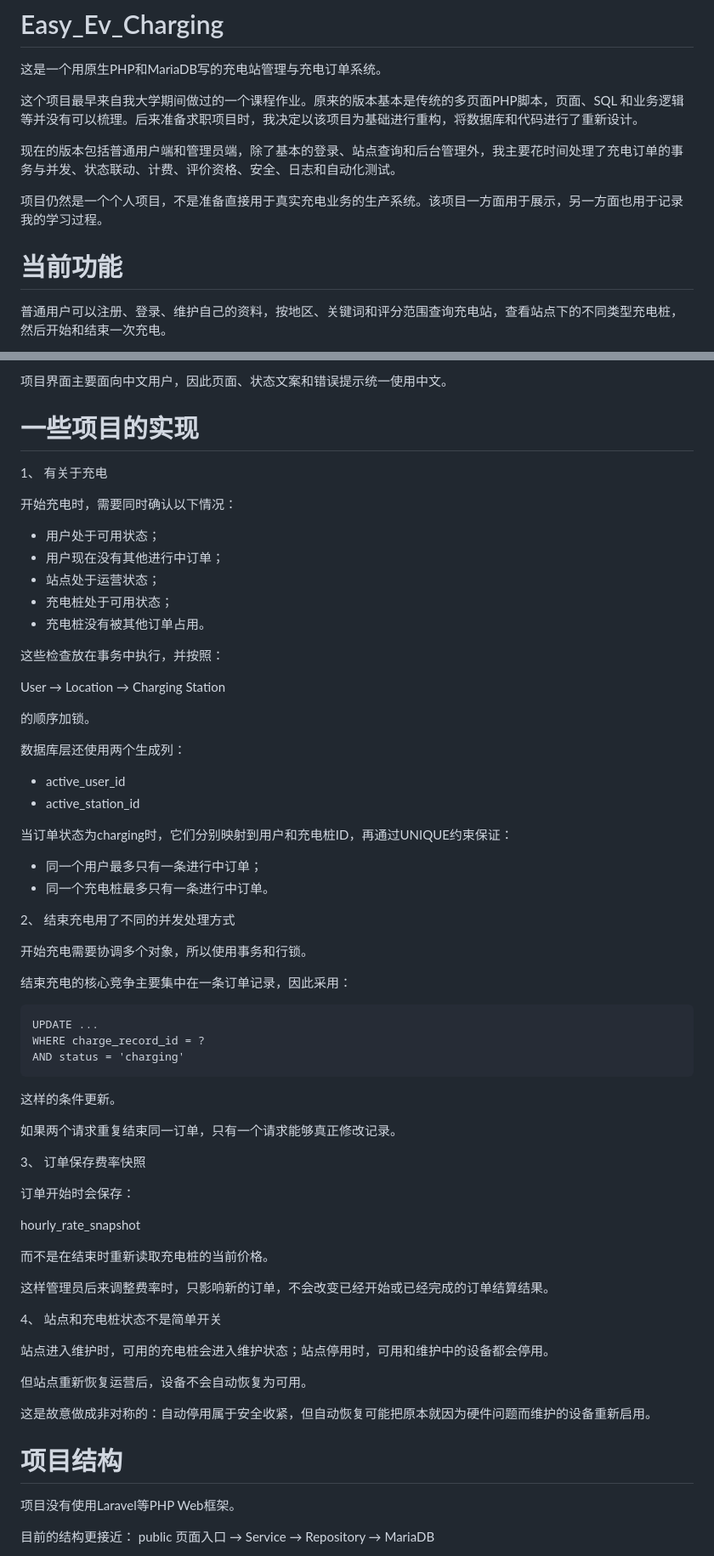
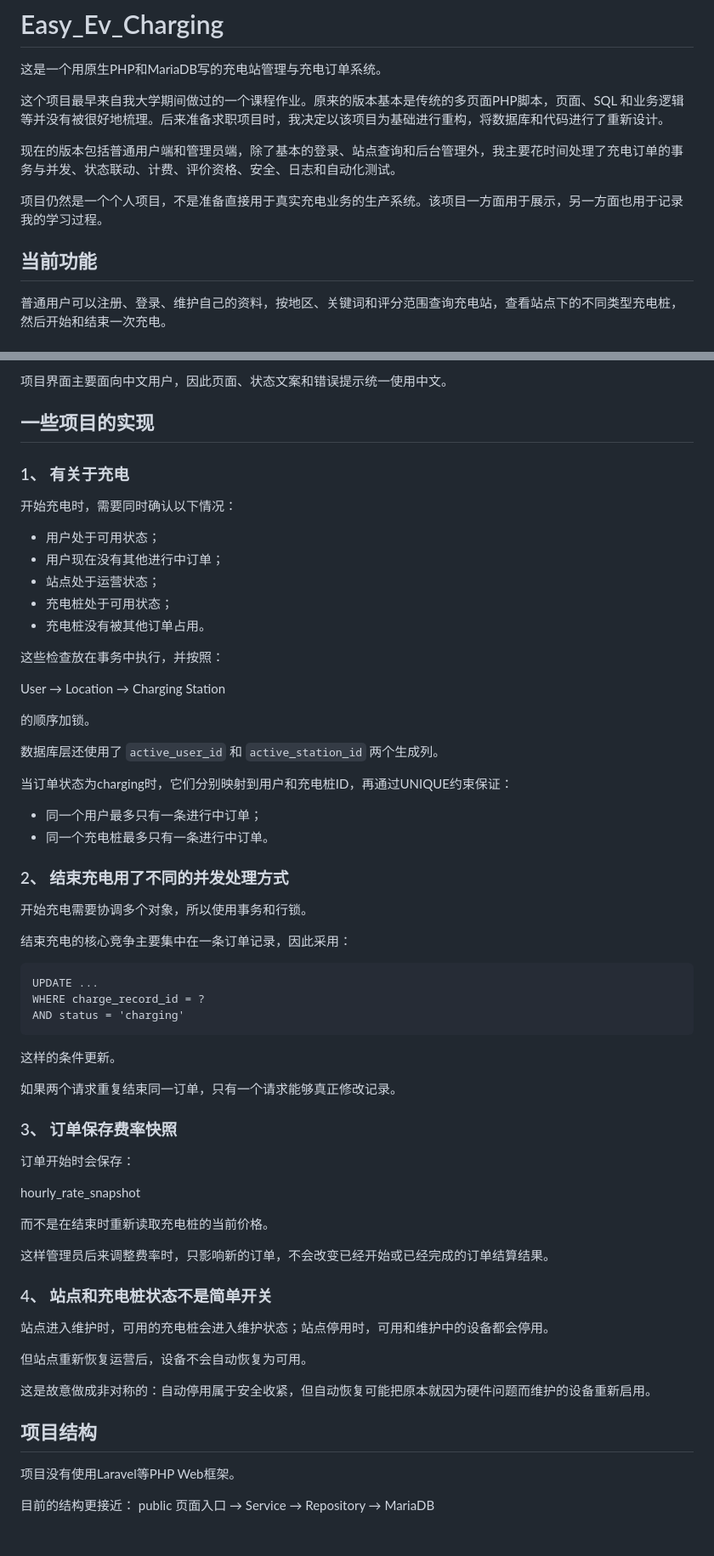
Before and after one commit to shenhuaa123/easy_ev_charging, a Markdown page: README.md, 2 parts joined by grey strips. Shown at 85% size. GitHub-like rendering; blank space fills up the shorter version.

Commit message:
Refine README content and structure
Updated README to improve clarity and formatting.

```diff
--- a/README.md
+++ b/README.md
@@ -2,13 +2,13 @@
 
 这是一个用原生PHP和MariaDB写的充电站管理与充电订单系统。
 
-这个项目最早来自我大学期间做过的一个课程作业。原来的版本基本是传统的多页面PHP脚本，页面、SQL 和业务逻辑等并没有可以梳理。后来准备求职项目时，我决定以该项目为基础进行重构，将数据库和代码进行了重新设计。
+这个项目最早来自我大学期间做过的一个课程作业。原来的版本基本是传统的多页面PHP脚本，页面、SQL 和业务逻辑等并没有被很好地梳理。后来准备求职项目时，我决定以该项目为基础进行重构，将数据库和代码进行了重新设计。
 
 现在的版本包括普通用户端和管理员端，除了基本的登录、站点查询和后台管理外，我主要花时间处理了充电订单的事务与并发、状态联动、计费、评价资格、安全、日志和自动化测试。
 
 项目仍然是一个个人项目，不是准备直接用于真实充电业务的生产系统。该项目一方面用于展示，另一方面也用于记录我的学习过程。
 
-# 当前功能
+## 当前功能
 
 普通用户可以注册、登录、维护自己的资料，按地区、关键词和评分范围查询充电站，查看站点下的不同类型充电桩，然后开始和结束一次充电。
 
@@ -27,9 +27,9 @@
 
 项目界面主要面向中文用户，因此页面、状态文案和错误提示统一使用中文。
 
-# 一些项目的实现
+## 一些项目的实现
 
-1、 有关于充电
+### 1、 有关于充电
 
 开始充电时，需要同时确认以下情况：
 
@@ -47,17 +47,14 @@ User
 
 的顺序加锁。
 
-数据库层还使用两个生成列：
-
-- active_user_id
-- active_station_id
+数据库层还使用了 `active_user_id` 和 `active_station_id` 两个生成列。
 
 当订单状态为charging时，它们分别映射到用户和充电桩ID，再通过UNIQUE约束保证：
 
 - 同一个用户最多只有一条进行中订单；
 - 同一个充电桩最多只有一条进行中订单。
 
-2、 结束充电用了不同的并发处理方式
+### 2、 结束充电用了不同的并发处理方式
 
 开始充电需要协调多个对象，所以使用事务和行锁。
 
@@ -73,7 +70,7 @@ AND status = 'charging'
 
 如果两个请求重复结束同一订单，只有一个请求能够真正修改记录。
 
-3、 订单保存费率快照
+### 3、 订单保存费率快照
 
 订单开始时会保存：
 
@@ -83,7 +80,7 @@ hourly_rate_snapshot
 
 这样管理员后来调整费率时，只影响新的订单，不会改变已经开始或已经完成的订单结算结果。
 
-4、 站点和充电桩状态不是简单开关
+### 4、 站点和充电桩状态不是简单开关
 
 站点进入维护时，可用的充电桩会进入维护状态；站点停用时，可用和维护中的设备都会停用。
 
@@ -91,7 +88,7 @@ hourly_rate_snapshot
 
 这是故意做成非对称的：自动停用属于安全收紧，但自动恢复可能把原本就因为硬件问题而维护的设备重新启用。
 
-# 项目结构
+## 项目结构
 
 项目没有使用Laravel等PHP Web框架。
 
```
Also changed, not shown: other parts of README.md (+18 -18 lines).
